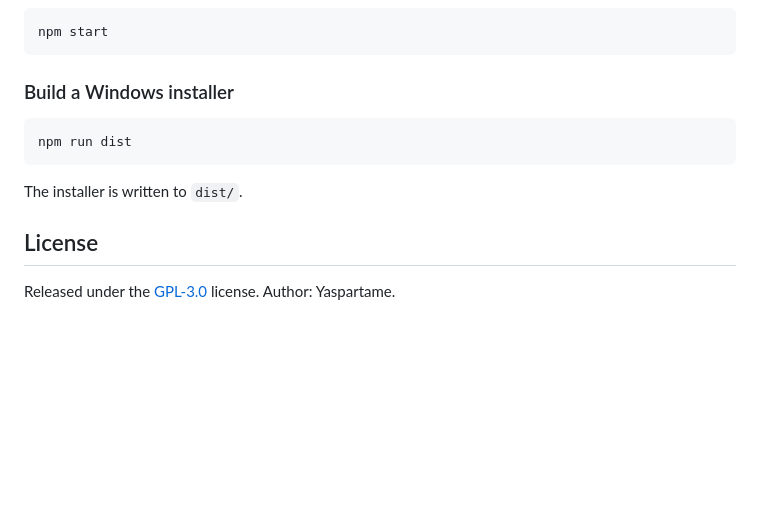
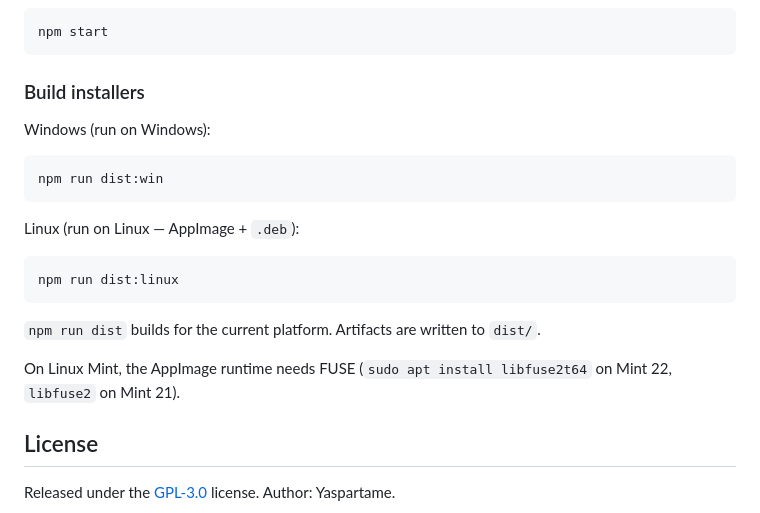
Before and after one commit to yaspartame/butime, a Markdown page: README.md, the part around the change. Rendered like a GitHub page; blank space fills up the shorter version.

Commit message:
Docs: document Linux build commands and FUSE requirement in README

````diff
--- a/README.md
+++ b/README.md
@@ -82,13 +82,23 @@ npm install
 npm start
 ```
 
-### Build a Windows installer
+### Build installers
+
+Windows (run on Windows):
 
 ```bash
-npm run dist
+npm run dist:win
 ```
 
-The installer is written to `dist/`.
+Linux (run on Linux — AppImage + `.deb`):
+
+```bash
+npm run dist:linux
+```
+
+`npm run dist` builds for the current platform. Artifacts are written to `dist/`.
+
+On Linux Mint, the AppImage runtime needs FUSE (`sudo apt install libfuse2t64` on Mint 22, `libfuse2` on Mint 21).
 
 ## License
 
````
